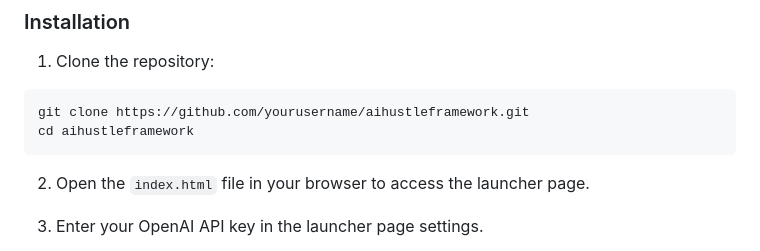
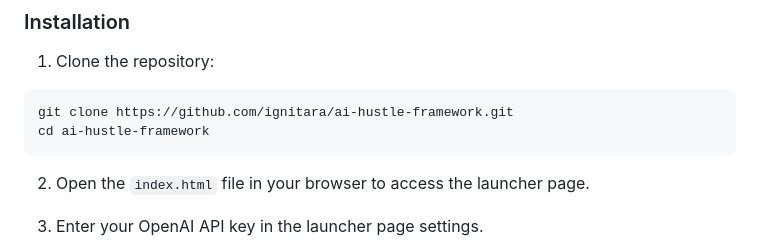
Before and after one commit to ignitara/ai-hustle-framework, a Markdown page: README.md, the part around the change. GitHub-like rendering.

Commit message:
README revision

````diff
--- a/README.md
+++ b/README.md
@@ -15,8 +15,8 @@ An open-source, no-code framework for creating AI-powered tools that run in the
 1. Clone the repository:
 
 ```bash
-git clone https://github.com/yourusername/aihustleframework.git
-cd aihustleframework
+git clone https://github.com/ignitara/ai-hustle-framework.git
+cd ai-hustle-framework
 ```
 
 2. Open the `index.html` file in your browser to access the launcher page.
````
